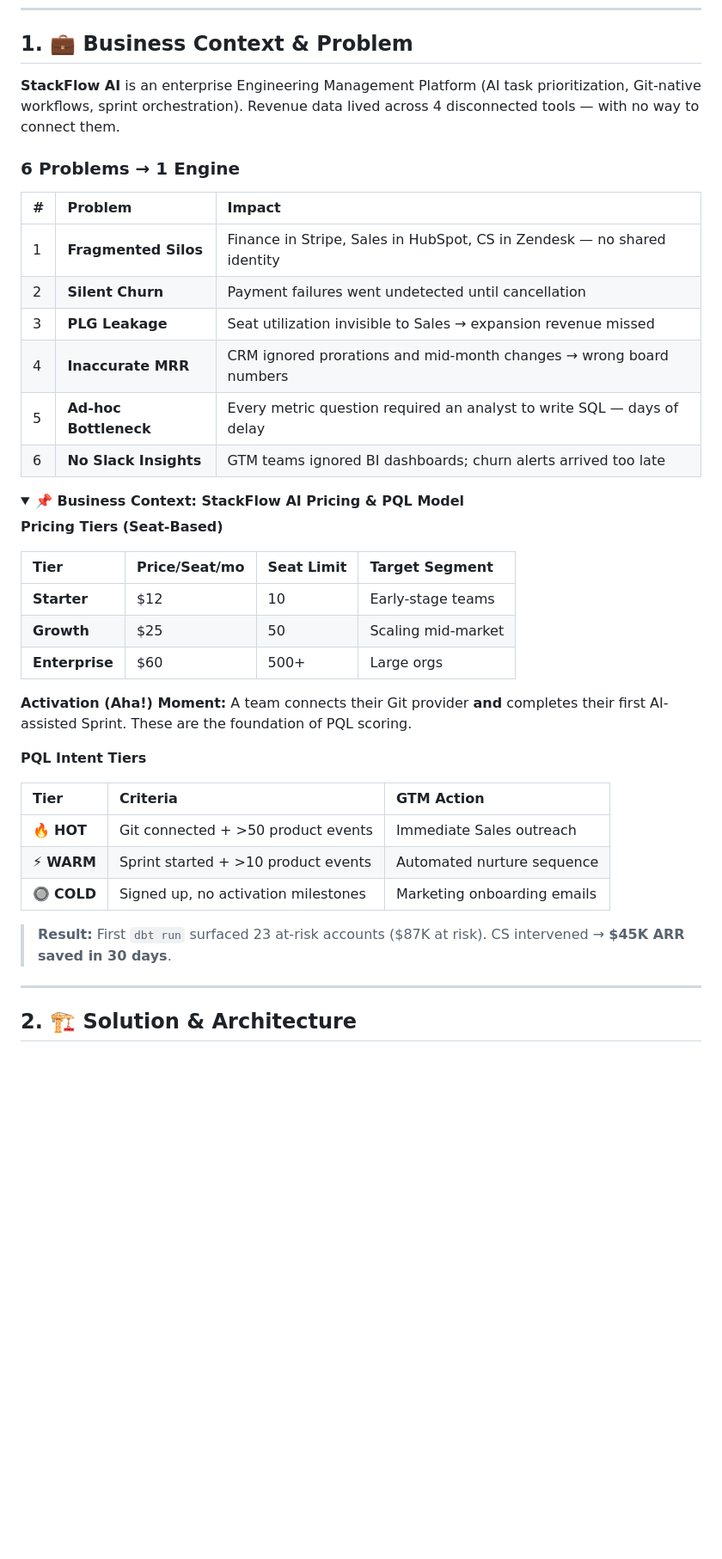
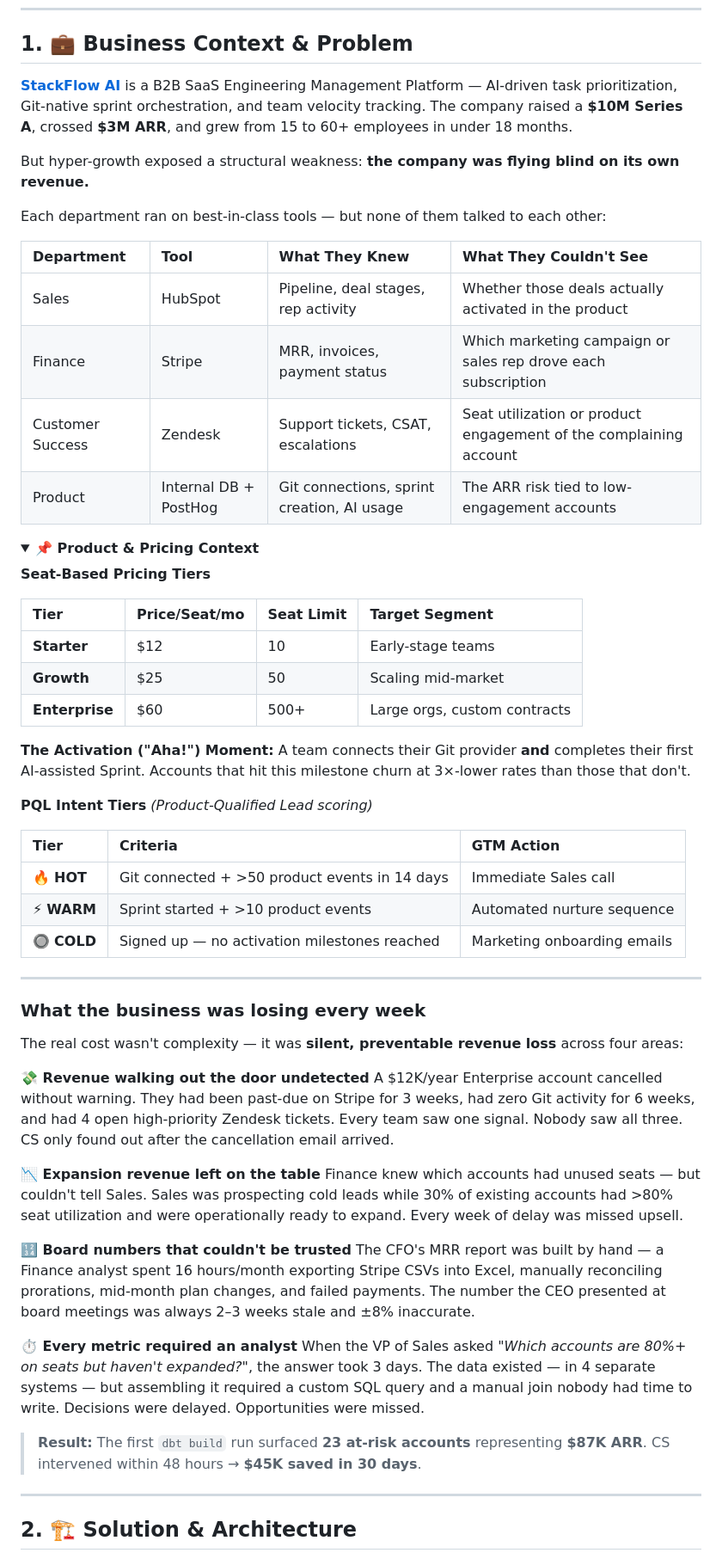
Before and after one commit to farrux05-ai/b2b-saas-revops-intelligence, a Markdown page: README.md, the part around the change. Shown at 86% size. Rendered like a GitHub page; folded sections open; blank space fills up the shorter version.

Commit message:
docs(readme): enrich Business Context section with company story and loss-framed problems
- Added StackFlow AI company background (Series A, M ARR, 60+ employees)
- Replaced abstract problem table with department tool blindspot matrix
- Added 4 narrative problem blocks framed as concrete revenue losses:
  - Silent churn: 2K account cancelled undetected
  - Expansion leakage: 30% of accounts expansion-ready but Sales prospecting cold
  - Inaccurate MRR: CFO building board numbers by hand in Excel
  - Analyst bottleneck: 3-day delay to answer basic revenue questions

```diff
--- a/README.md
+++ b/README.md
@@ -44,43 +44,61 @@
 
 ## 1. 💼 Business Context & Problem
 
-**StackFlow AI** is an enterprise Engineering Management Platform (AI task prioritization, Git-native workflows, sprint orchestration). Revenue data lived across 4 disconnected tools — with no way to connect them.
+**[StackFlow AI](https://stackflow.ai)** is a B2B SaaS Engineering Management Platform — AI-driven task prioritization, Git-native sprint orchestration, and team velocity tracking. The company raised a **$10M Series A**, crossed **$3M ARR**, and grew from 15 to 60+ employees in under 18 months.
 
-### 6 Problems → 1 Engine
+But hyper-growth exposed a structural weakness: **the company was flying blind on its own revenue.**
 
-| # | Problem | Impact |
-|:--|:--------|:-------|
-| 1 | **Fragmented Silos** | Finance in Stripe, Sales in HubSpot, CS in Zendesk — no shared identity |
-| 2 | **Silent Churn** | Payment failures went undetected until cancellation |
-| 3 | **PLG Leakage** | Seat utilization invisible to Sales → expansion revenue missed |
-| 4 | **Inaccurate MRR** | CRM ignored prorations and mid-month changes → wrong board numbers |
-| 5 | **Ad-hoc Bottleneck** | Every metric question required an analyst to write SQL — days of delay |
-| 6 | **No Slack Insights** | GTM teams ignored BI dashboards; churn alerts arrived too late |
+Each department ran on best-in-class tools — but none of them talked to each other:
+
+| Department | Tool | What They Knew | What They Couldn't See |
+|:-----------|:-----|:---------------|:-----------------------|
+| Sales | HubSpot | Pipeline, deal stages, rep activity | Whether those deals actually activated in the product |
+| Finance | Stripe | MRR, invoices, payment status | Which marketing campaign or sales rep drove each subscription |
+| Customer Success | Zendesk | Support tickets, CSAT, escalations | Seat utilization or product engagement of the complaining account |
+| Product | Internal DB + PostHog | Git connections, sprint creation, AI usage | The ARR risk tied to low-engagement accounts |
 
 <details>
-<summary><strong>📌 Business Context: StackFlow AI Pricing & PQL Model</strong></summary>
+<summary><strong>📌 Product & Pricing Context</strong></summary>
 
-**Pricing Tiers (Seat-Based)**
+**Seat-Based Pricing Tiers**
 
 | Tier | Price/Seat/mo | Seat Limit | Target Segment |
 |:-----|:-------------|:-----------|:---------------|
 | **Starter** | $12 | 10 | Early-stage teams |
 | **Growth** | $25 | 50 | Scaling mid-market |
-| **Enterprise** | $60 | 500+ | Large orgs |
+| **Enterprise** | $60 | 500+ | Large orgs, custom contracts |
 
-**Activation (Aha!) Moment:** A team connects their Git provider **and** completes their first AI-assisted Sprint. These are the foundation of PQL scoring.
+**The Activation ("Aha!") Moment:** A team connects their Git provider **and** completes their first AI-assisted Sprint. Accounts that hit this milestone churn at 3×-lower rates than those that don't.
 
-**PQL Intent Tiers**
+**PQL Intent Tiers** *(Product-Qualified Lead scoring)*
 
 | Tier | Criteria | GTM Action |
-|:-----|:---------|:-----------|
-| 🔥 **HOT** | Git connected + >50 product events | Immediate Sales outreach |
+|:-----|:---------|:-------------|
+| 🔥 **HOT** | Git connected + >50 product events in 14 days | Immediate Sales call |
 | ⚡ **WARM** | Sprint started + >10 product events | Automated nurture sequence |
-| 🔘 **COLD** | Signed up, no activation milestones | Marketing onboarding emails |
+| 🔘 **COLD** | Signed up — no activation milestones reached | Marketing onboarding emails |
 
 </details>
 
-> **Result:** First `dbt run` surfaced 23 at-risk accounts ($87K at risk). CS intervened → **$45K ARR saved in 30 days**.
+---
+
+### What the business was losing every week
+
+The real cost wasn't complexity — it was **silent, preventable revenue loss** across four areas:
+
+**💸 Revenue walking out the door undetected**
+A $12K/year Enterprise account cancelled without warning. They had been past-due on Stripe for 3 weeks, had zero Git activity for 6 weeks, and had 4 open high-priority Zendesk tickets. Every team saw one signal. Nobody saw all three. CS only found out after the cancellation email arrived.
+
+**📉 Expansion revenue left on the table**
+Finance knew which accounts had unused seats — but couldn't tell Sales. Sales was prospecting cold leads while 30% of existing accounts had >80% seat utilization and were operationally ready to expand. Every week of delay was missed upsell.
+
+**🔢 Board numbers that couldn't be trusted**
+The CFO's MRR report was built by hand — a Finance analyst spent 16 hours/month exporting Stripe CSVs into Excel, manually reconciling prorations, mid-month plan changes, and failed payments. The number the CEO presented at board meetings was always 2–3 weeks stale and ±8% inaccurate.
+
+**⏱️ Every metric required an analyst**
+When the VP of Sales asked *"Which accounts are 80%+ on seats but haven't expanded?"*, the answer took 3 days. The data existed — in 4 separate systems — but assembling it required a custom SQL query and a manual join nobody had time to write. Decisions were delayed. Opportunities were missed.
+
+> **Result:** The first `dbt build` run surfaced **23 at-risk accounts** representing **$87K ARR**. CS intervened within 48 hours → **$45K saved in 30 days**.
 
 ---
 
```
